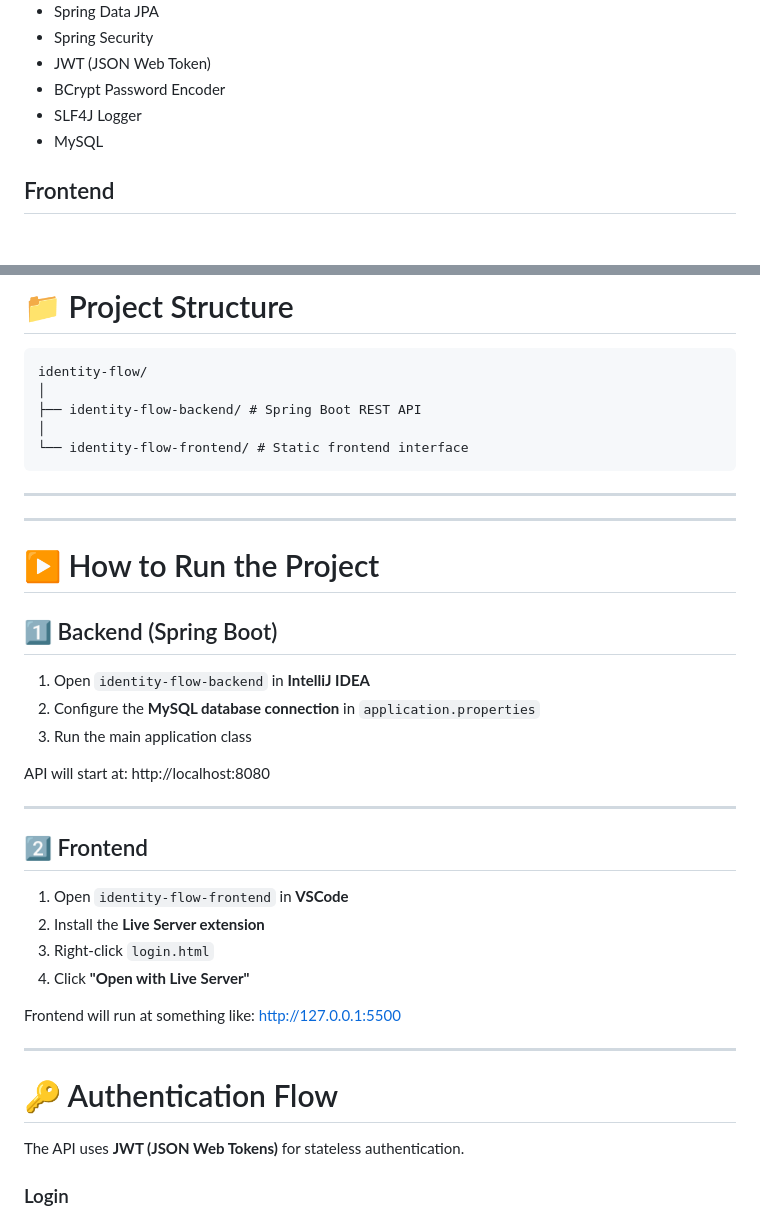
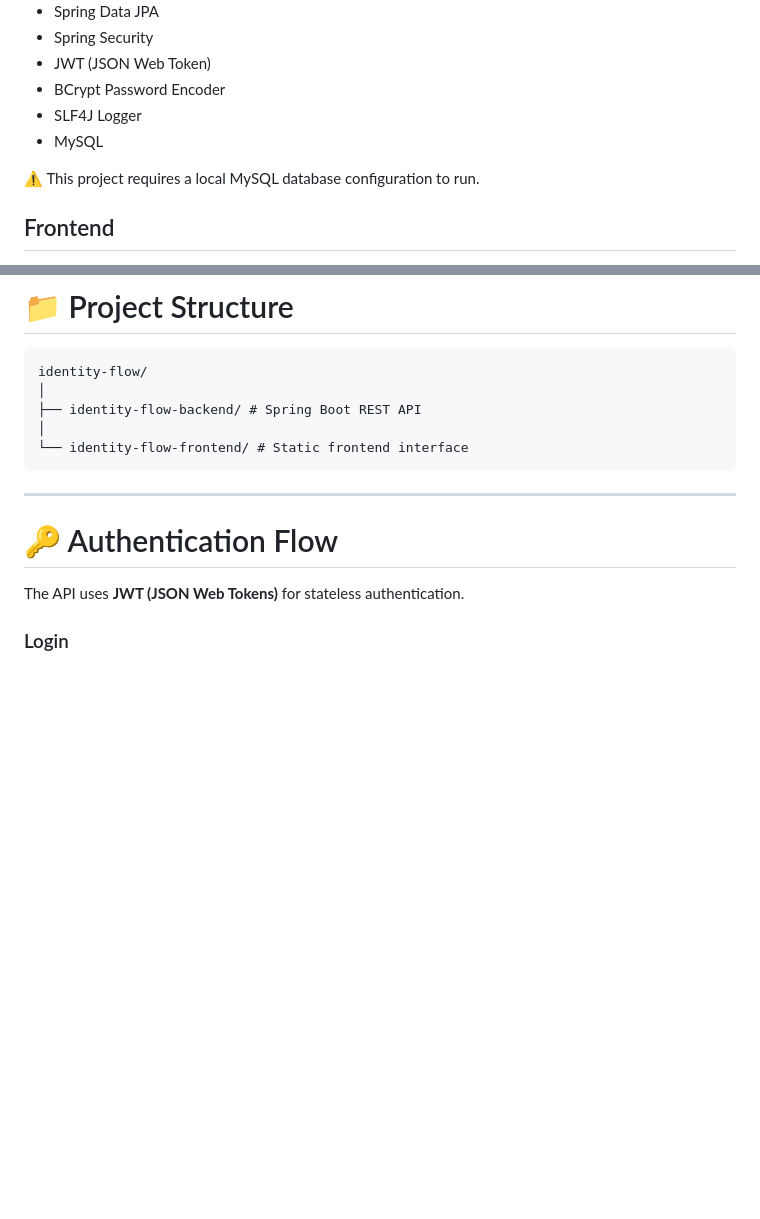
Before and after one commit to nicollaswendel/identity-flow, a Markdown page: README.MD, 2 parts joined by grey strips. Rendered like a GitHub page; blank space fills up the shorter version.

Commit message:
fix: update README.MD

````diff
--- a/README.MD
+++ b/README.MD
@@ -43,6 +43,8 @@ A simple **HTML, CSS and JavaScript frontend** was implemented to interact with
 - SLF4J Logger
 - MySQL
 
+⚠️ This project requires a local MySQL database configuration to run.
+
 ## Frontend
 
 - HTML5
@@ -61,34 +63,6 @@ identity-flow/
 │
 └── identity-flow-frontend/ # Static frontend interface
 ```
-
----
-
-
----
-
-# ▶️ How to Run the Project
-
-## 1️⃣ Backend (Spring Boot)
-
-1. Open `identity-flow-backend` in **IntelliJ IDEA**
-2. Configure the **MySQL database connection** in `application.properties`
-3. Run the main application class
-
-API will start at:
-http://localhost:8080
-
----
-
-## 2️⃣ Frontend
-
-1. Open `identity-flow-frontend` in **VSCode**
-2. Install the **Live Server extension**
-3. Right-click `login.html`
-4. Click **"Open with Live Server"**
-
-Frontend will run at something like:
-http://127.0.0.1:5500
 
 ---
 
````
